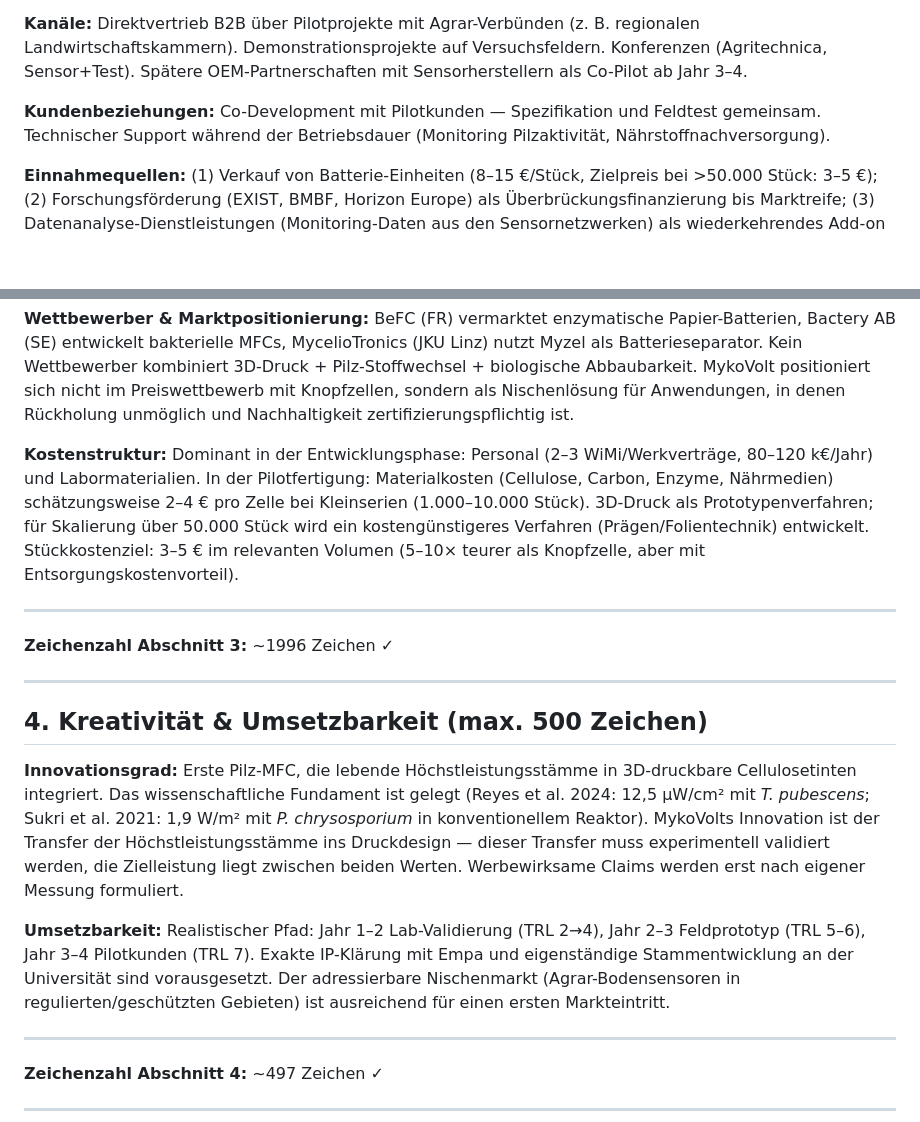
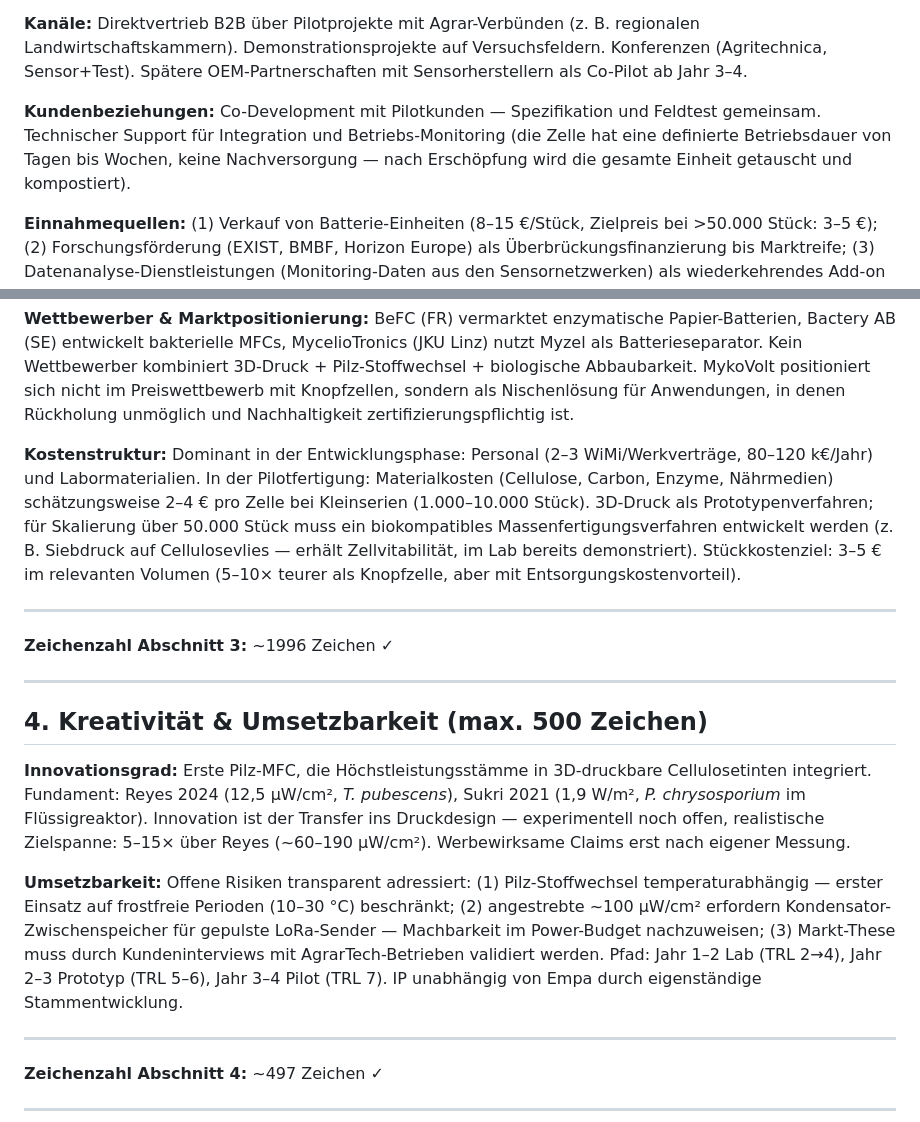
Before and after one commit to tobias-weiss-ai-xr/mykovolt, a Markdown page: Geschaeftsmodellskizze_StartMiUp.md, 2 parts joined by grey strips. GitHub-like rendering; blank space fills up the shorter version.

Commit message:
Zweite Prüfrunde: Tiefenrisiken adressiert
- Sektion 3: Nährstoffnachversorgung gestrichen (Widerspruch zu Einweg-Logik aufgelöst)
- Sektion 3: Prägen/Folientechnik durch Siebdruck auf Cellulosevlies ersetzt (realistischer)
- Sektion 4: Transfer-Risiko von P. chrysosporium in Drucktinte als offene Forschung benannt
- Sektion 4: Temperaturabhängigkeit des Pilz-Stoffwechsels (10-30 °C-Begrenzung)
- Sektion 4: Leistungslücke adressiert (Kondensator-Zwischenspeicher für LoRa)
- Sektion 4: Markt-Validierung durch Kundeninterviews als offener Punkt
- Zielspanne präzisiert: 5-15× über Reyes (~60-190 µW/cm²)

```diff
--- a/Geschaeftsmodellskizze_StartMiUp.md
+++ b/Geschaeftsmodellskizze_StartMiUp.md
@@ -36,7 +36,7 @@ MykoVolt entwickelt 3D-gedruckte Pilz-Brennstoffzellen für Einweg-Bodensensoren
 
 **Kanäle:** Direktvertrieb B2B über Pilotprojekte mit Agrar-Verbünden (z. B. regionalen Landwirtschaftskammern). Demonstrationsprojekte auf Versuchsfeldern. Konferenzen (Agritechnica, Sensor+Test). Spätere OEM-Partnerschaften mit Sensorherstellern als Co-Pilot ab Jahr 3–4.
 
-**Kundenbeziehungen:** Co-Development mit Pilotkunden — Spezifikation und Feldtest gemeinsam. Technischer Support während der Betriebsdauer (Monitoring Pilzaktivität, Nährstoffnachversorgung).
+**Kundenbeziehungen:** Co-Development mit Pilotkunden — Spezifikation und Feldtest gemeinsam. Technischer Support für Integration und Betriebs-Monitoring (die Zelle hat eine definierte Betriebsdauer von Tagen bis Wochen, keine Nachversorgung — nach Erschöpfung wird die gesamte Einheit getauscht und kompostiert).
 
 **Einnahmequellen:** (1) Verkauf von Batterie-Einheiten (8–15 €/Stück, Zielpreis bei >50.000 Stück: 3–5 €); (2) Forschungsförderung (EXIST, BMBF, Horizon Europe) als Überbrückungsfinanzierung bis Marktreife; (3) Datenanalyse-Dienstleistungen (Monitoring-Daten aus den Sensornetzwerken) als wiederkehrendes Add-on ab Jahr 4.
 
@@ -48,7 +48,7 @@ MykoVolt entwickelt 3D-gedruckte Pilz-Brennstoffzellen für Einweg-Bodensensoren
 
 **Wettbewerber & Marktpositionierung:** BeFC (FR) vermarktet enzymatische Papier-Batterien, Bactery AB (SE) entwickelt bakterielle MFCs, MycelioTronics (JKU Linz) nutzt Myzel als Batterieseparator. Kein Wettbewerber kombiniert 3D-Druck + Pilz-Stoffwechsel + biologische Abbaubarkeit. MykoVolt positioniert sich nicht im Preiswettbewerb mit Knopfzellen, sondern als Nischenlösung für Anwendungen, in denen Rückholung unmöglich und Nachhaltigkeit zertifizierungspflichtig ist.
 
-**Kostenstruktur:** Dominant in der Entwicklungsphase: Personal (2–3 WiMi/Werkverträge, 80–120 k€/Jahr) und Labormaterialien. In der Pilotfertigung: Materialkosten (Cellulose, Carbon, Enzyme, Nährmedien) schätzungsweise 2–4 € pro Zelle bei Kleinserien (1.000–10.000 Stück). 3D-Druck als Prototypenverfahren; für Skalierung über 50.000 Stück wird ein kostengünstigeres Verfahren (Prägen/Folientechnik) entwickelt. Stückkostenziel: 3–5 € im relevanten Volumen (5–10× teurer als Knopfzelle, aber mit Entsorgungskostenvorteil).
+**Kostenstruktur:** Dominant in der Entwicklungsphase: Personal (2–3 WiMi/Werkverträge, 80–120 k€/Jahr) und Labormaterialien. In der Pilotfertigung: Materialkosten (Cellulose, Carbon, Enzyme, Nährmedien) schätzungsweise 2–4 € pro Zelle bei Kleinserien (1.000–10.000 Stück). 3D-Druck als Prototypenverfahren; für Skalierung über 50.000 Stück muss ein biokompatibles Massenfertigungsverfahren entwickelt werden (z. B. Siebdruck auf Cellulosevlies — erhält Zellvitabilität, im Lab bereits demonstriert). Stückkostenziel: 3–5 € im relevanten Volumen (5–10× teurer als Knopfzelle, aber mit Entsorgungskostenvorteil).
 
 ---
 
@@ -58,9 +58,9 @@ MykoVolt entwickelt 3D-gedruckte Pilz-Brennstoffzellen für Einweg-Bodensensoren
 
 ## 4. Kreativität & Umsetzbarkeit (max. 500 Zeichen)
 
-**Innovationsgrad:** Erste Pilz-MFC, die lebende Höchstleistungsstämme in 3D-druckbare Cellulosetinten integriert. Das wissenschaftliche Fundament ist gelegt (Reyes et al. 2024: 12,5 µW/cm² mit *T. pubescens*; Sukri et al. 2021: 1,9 W/m² mit *P. chrysosporium* in konventionellem Reaktor). MykoVolts Innovation ist der Transfer der Höchstleistungsstämme ins Druckdesign — dieser Transfer muss experimentell validiert werden, die Zielleistung liegt zwischen beiden Werten. Werbewirksame Claims werden erst nach eigener Messung formuliert.
+**Innovationsgrad:** Erste Pilz-MFC, die Höchstleistungsstämme in 3D-druckbare Cellulosetinten integriert. Fundament: Reyes 2024 (12,5 µW/cm², *T. pubescens*), Sukri 2021 (1,9 W/m², *P. chrysosporium* im Flüssigreaktor). Innovation ist der Transfer ins Druckdesign — experimentell noch offen, realistische Zielspanne: 5–15× über Reyes (~60–190 µW/cm²). Werbewirksame Claims erst nach eigener Messung.
 
-**Umsetzbarkeit:** Realistischer Pfad: Jahr 1–2 Lab-Validierung (TRL 2→4), Jahr 2–3 Feldprototyp (TRL 5–6), Jahr 3–4 Pilotkunden (TRL 7). Exakte IP-Klärung mit Empa und eigenständige Stammentwicklung an der Universität sind vorausgesetzt. Der adressierbare Nischenmarkt (Agrar-Bodensensoren in regulierten/geschützten Gebieten) ist ausreichend für einen ersten Markteintritt.
+**Umsetzbarkeit:** Offene Risiken transparent adressiert: (1) Pilz-Stoffwechsel temperaturabhängig — erster Einsatz auf frostfreie Perioden (10–30 °C) beschränkt; (2) angestrebte ~100 µW/cm² erfordern Kondensator-Zwischenspeicher für gepulste LoRa-Sender — Machbarkeit im Power-Budget nachzuweisen; (3) Markt-These muss durch Kundeninterviews mit AgrarTech-Betrieben validiert werden. Pfad: Jahr 1–2 Lab (TRL 2→4), Jahr 2–3 Prototyp (TRL 5–6), Jahr 3–4 Pilot (TRL 7). IP unabhängig von Empa durch eigenständige Stammentwicklung.
 
 ---
 
```
